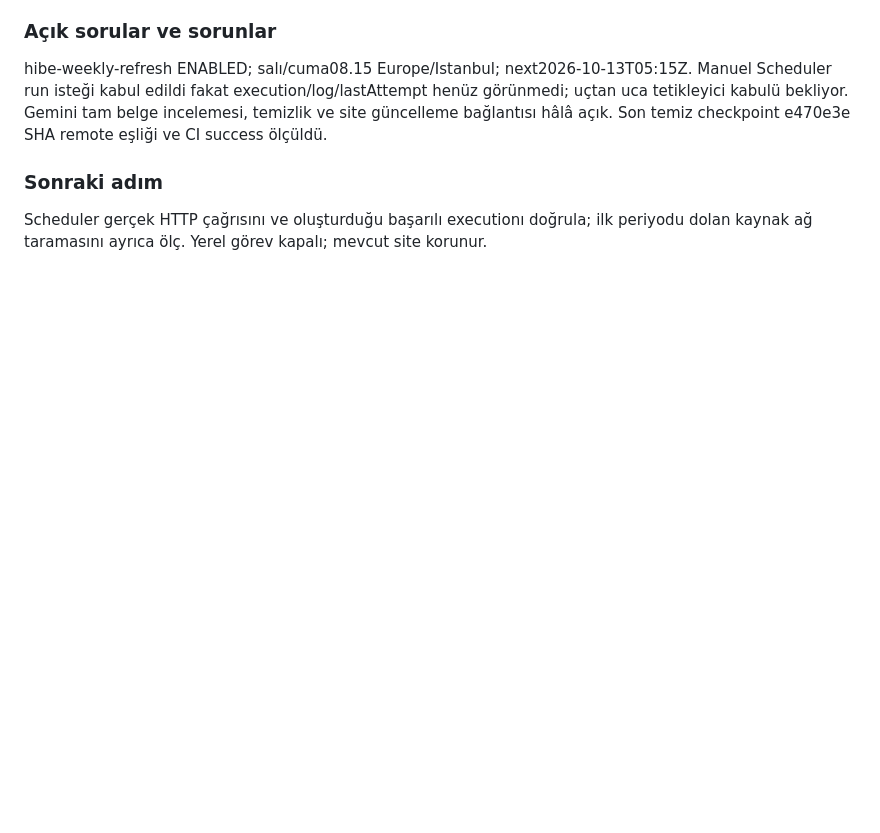
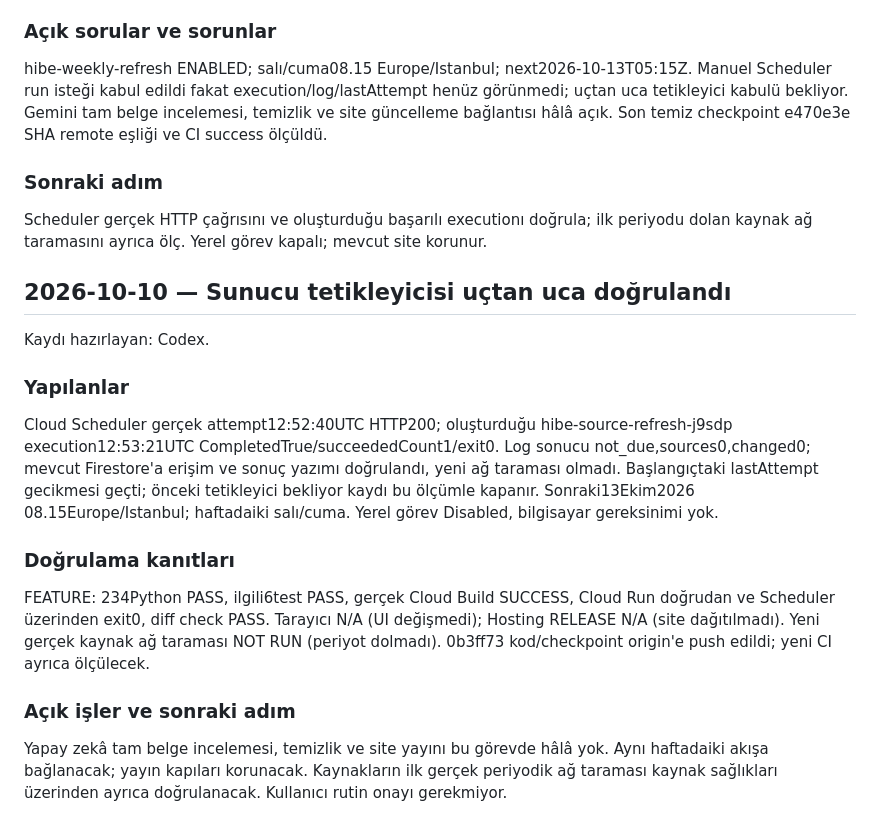
Before and after one commit to Aristotheles/hibe-radari, a Markdown page: MVP.md, the part around the change. Rendered like a GitHub page; blank space fills up the shorter version.

Commit message:
docs: verify cloud scheduler execution and remaining scope

```diff
--- a/MVP.md
+++ b/MVP.md
@@ -892,3 +892,12 @@ Kullanıcı kur ve test et yetkisiyle Cloud Run/Scheduler/Build/Artifact Registr
 hibe-weekly-refresh ENABLED; salı/cuma08.15 Europe/Istanbul; next2026-10-13T05:15Z. Manuel Scheduler run isteği kabul edildi fakat execution/log/lastAttempt henüz görünmedi; uçtan uca tetikleyici kabulü bekliyor. Gemini tam belge incelemesi, temizlik ve site güncelleme bağlantısı hâlâ açık. Son temiz checkpoint e470e3e SHA remote eşliği ve CI success ölçüldü.
 ### Sonraki adım
 Scheduler gerçek HTTP çağrısını ve oluşturduğu başarılı executionı doğrula; ilk periyodu dolan kaynak ağ taramasını ayrıca ölç. Yerel görev kapalı; mevcut site korunur.
+
+## 2026-10-10 — Sunucu tetikleyicisi uçtan uca doğrulandı
+Kaydı hazırlayan: Codex.
+### Yapılanlar
+Cloud Scheduler gerçek attempt12:52:40UTC HTTP200; oluşturduğu hibe-source-refresh-j9sdp execution12:53:21UTC CompletedTrue/succeededCount1/exit0. Log sonucu not_due,sources0,changed0; mevcut Firestore'a erişim ve sonuç yazımı doğrulandı, yeni ağ taraması olmadı. Başlangıçtaki lastAttempt gecikmesi geçti; önceki tetikleyici bekliyor kaydı bu ölçümle kapanır. Sonraki13Ekim2026 08.15Europe/Istanbul; haftadaiki salı/cuma. Yerel görev Disabled, bilgisayar gereksinimi yok.
+### Doğrulama kanıtları
+FEATURE: 234Python PASS, ilgili6test PASS, gerçek Cloud Build SUCCESS, Cloud Run doğrudan ve Scheduler üzerinden exit0, diff check PASS. Tarayıcı N/A (UI değişmedi); Hosting RELEASE N/A (site dağıtılmadı). Yeni gerçek kaynak ağ taraması NOT RUN (periyot dolmadı). 0b3ff73 kod/checkpoint origin'e push edildi; yeni CI ayrıca ölçülecek.
+### Açık işler ve sonraki adım
+Yapay zekâ tam belge incelemesi, temizlik ve site yayını bu görevde hâlâ yok. Aynı haftadaiki akışa bağlanacak; yayın kapıları korunacak. Kaynakların ilk gerçek periyodik ağ taraması kaynak sağlıkları üzerinden ayrıca doğrulanacak. Kullanıcı rutin onayı gerekmiyor.
```
Also changed, not shown: docs/SUNUCU_OTOMASYONU.md (+9 -0 lines).
